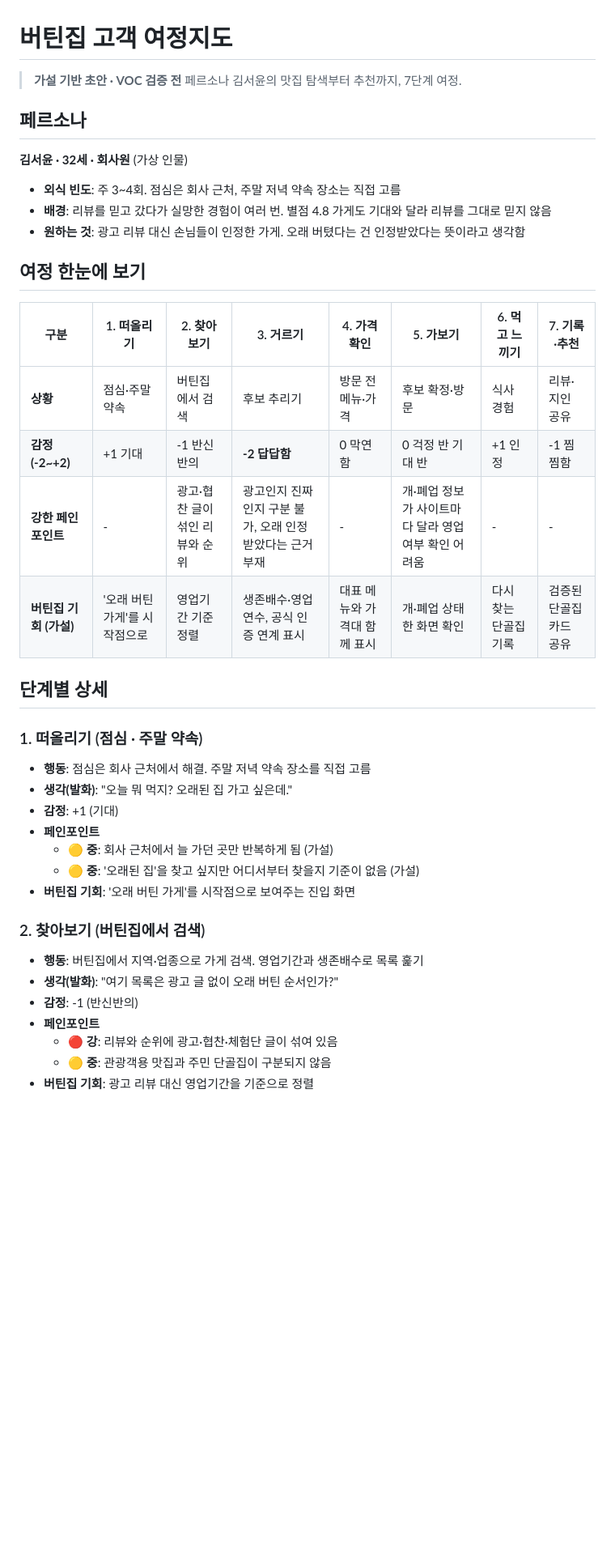
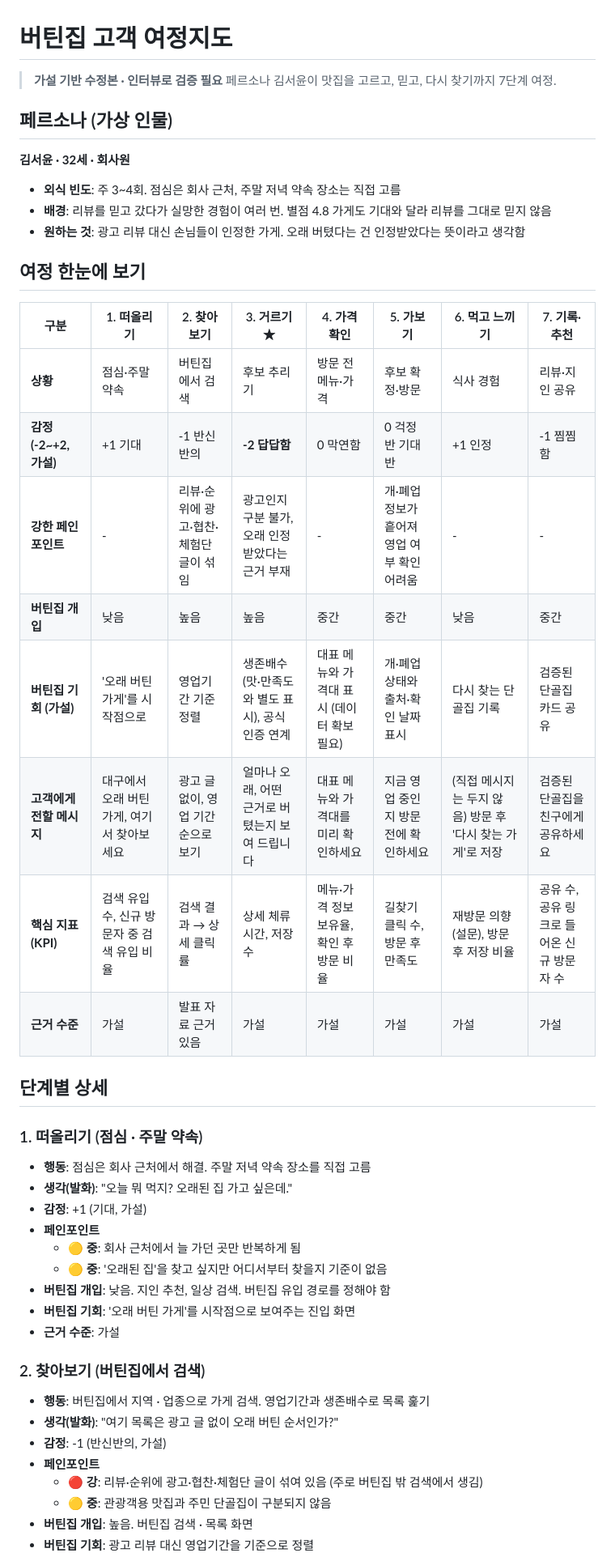
Before and after one commit to k-1026/4P, a Markdown page: 1109실습/버틴집_고객여정지도.md, the part around one of its changes. Shown at 81% size. Rendered like a GitHub page; blank space fills up the shorter version.

```diff
--- a/1109실습/버틴집_고객여정지도.md
+++ b/1109실습/버틴집_고객여정지도.md
@@ -1,11 +1,11 @@
 # 버틴집 고객 여정지도
 
-> **가설 기반 초안 · VOC 검증 전**
-> 페르소나 김서윤의 맛집 탐색부터 추천까지, 7단계 여정.
+> **가설 기반 수정본 · 인터뷰로 검증 필요**
+> 페르소나 김서윤이 맛집을 고르고, 믿고, 다시 찾기까지 7단계 여정.
 
-## 페르소나
+## 페르소나 (가상 인물)
 
-**김서윤 · 32세 · 회사원** (가상 인물)
+**김서윤 · 32세 · 회사원**
 
 - **외식 빈도**: 주 3~4회. 점심은 회사 근처, 주말 저녁 약속 장소는 직접 고름
 - **배경**: 리뷰를 믿고 갔다가 실망한 경험이 여러 번. 별점 4.8 가게도 기대와 달라 리뷰를 그대로 믿지 않음
@@ -13,12 +13,16 @@
 
 ## 여정 한눈에 보기
 
-| 구분 | 1. 떠올리기 | 2. 찾아보기 | 3. 거르기 | 4. 가격 확인 | 5. 가보기 | 6. 먹고 느끼기 | 7. 기록·추천 |
+| 구분 | 1. 떠올리기 | 2. 찾아보기 | 3. 거르기 ★ | 4. 가격 확인 | 5. 가보기 | 6. 먹고 느끼기 | 7. 기록·추천 |
 |---|---|---|---|---|---|---|---|
 | **상황** | 점심·주말 약속 | 버틴집에서 검색 | 후보 추리기 | 방문 전 메뉴·가격 | 후보 확정·방문 | 식사 경험 | 리뷰·지인 공유 |
-| **감정 (-2~+2)** | +1 기대 | -1 반신반의 | **-2 답답함** | 0 막연함 | 0 걱정 반 기대 반 | +1 인정 | -1 찜찜함 |
-| **강한 페인포인트** | - | 광고·협찬 글이 섞인 리뷰와 순위 | 광고인지 진짜인지 구분 불가, 오래 인정받았다는 근거 부재 | - | 개·폐업 정보가 사이트마다 달라 영업 여부 확인 어려움 | - | - |
-| **버틴집 기회 (가설)** | '오래 버틴 가게'를 시작점으로 | 영업기간 기준 정렬 | 생존배수·영업 연수, 공식 인증 연계 표시 | 대표 메뉴와 가격대 함께 표시 | 개·폐업 상태 한 화면 확인 | 다시 찾는 단골집 기록 | 검증된 단골집 카드 공유 |
+| **감정 (-2~+2, 가설)** | +1 기대 | -1 반신반의 | **-2 답답함** | 0 막연함 | 0 걱정 반 기대 반 | +1 인정 | -1 찜찜함 |
+| **강한 페인포인트** | - | 리뷰·순위에 광고·협찬·체험단 글이 섞임 | 광고인지 구분 불가, 오래 인정받았다는 근거 부재 | - | 개·폐업 정보가 흩어져 영업 여부 확인 어려움 | - | - |
+| **버틴집 개입** | 낮음 | 높음 | 높음 | 중간 | 중간 | 낮음 | 중간 |
+| **버틴집 기회 (가설)** | '오래 버틴 가게'를 시작점으로 | 영업기간 기준 정렬 | 생존배수(맛·만족도와 별도 표시), 공식 인증 연계 | 대표 메뉴와 가격대 표시 (데이터 확보 필요) | 개·폐업 상태와 출처·확인 날짜 표시 | 다시 찾는 단골집 기록 | 검증된 단골집 카드 공유 |
+| **고객에게 전할 메시지** | 대구에서 오래 버틴 가게, 여기서 찾아보세요 | 광고 글 없이, 영업 기간 순으로 보기 | 얼마나 오래, 어떤 근거로 버텼는지 보여 드립니다 | 대표 메뉴와 가격대를 미리 확인하세요 | 지금 영업 중인지 방문 전에 확인하세요 | (직접 메시지는 두지 않음) 방문 후 '다시 찾는 가게'로 저장 | 검증된 단골집을 친구에게 공유하세요 |
+| **핵심 지표 (KPI)** | 검색 유입 수, 신규 방문자 중 검색 유입 비율 | 검색 결과 → 상세 클릭률 | 상세 체류 시간, 저장 수 | 메뉴·가격 정보 보유율, 확인 후 방문 비율 | 길찾기 클릭 수, 방문 후 만족도 | 재방문 의향(설문), 방문 후 저장 비율 | 공유 수, 공유 링크로 들어온 신규 방문자 수 |
+| **근거 수준** | 가설 | 발표 자료 근거 있음 | 가설 | 가설 | 가설 | 가설 | 가설 |
 
 ## 단계별 상세
 
@@ -26,18 +30,21 @@
 
 - **행동**: 점심은 회사 근처에서 해결. 주말 저녁 약속 장소를 직접 고름
 - **생각(발화)**: "오늘 뭐 먹지? 오래된 집 가고 싶은데."
-- **감정**: +1 (기대)
+- **감정**: +1 (기대, 가설)
 - **페인포인트**
-  - 🟡 **중**: 회사 근처에서 늘 가던 곳만 반복하게 됨 (가설)
-  - 🟡 **중**: '오래된 집'을 찾고 싶지만 어디서부터 찾을지 기준이 없음 (가설)
+  - 🟡 **중**: 회사 근처에서 늘 가던 곳만 반복하게 됨
+  - 🟡 **중**: '오래된 집'을 찾고 싶지만 어디서부터 찾을지 기준이 없음
+- **버틴집 개입**: 낮음. 지인 추천, 일상 검색. 버틴집 유입 경로를 정해야 함
 - **버틴집 기회**: '오래 버틴 가게'를 시작점으로 보여주는 진입 화면
+- **근거 수준**: 가설
 
 ### 2. 찾아보기 (버틴집에서 검색)
 
-- **행동**: 버틴집에서 지역·업종으로 가게 검색. 영업기간과 생존배수로 목록 훑기
+- **행동**: 버틴집에서 지역 · 업종으로 가게 검색. 영업기간과 생존배수로 목록 훑기
 - **생각(발화)**: "여기 목록은 광고 글 없이 오래 버틴 순서인가?"
-- **감정**: -1 (반신반의)
+- **감정**: -1 (반신반의, 가설)
 - **페인포인트**
-  - 🔴 **강**: 리뷰와 순위에 광고·협찬·체험단 글이 섞여 있음
+  - 🔴 **강**: 리뷰·순위에 광고·협찬·체험단 글이 섞여 있음 (주로 버틴집 밖 검색에서 생김)
   - 🟡 **중**: 관광객용 맛집과 주민 단골집이 구분되지 않음
+- **버틴집 개입**: 높음. 버틴집 검색 · 목록 화면
 - **버틴집 기회**: 광고 리뷰 대신 영업기간을 기준으로 정렬
```
Also changed, not shown: other parts of 1109실습/버틴집_고객여정지도.md (+45 -19 lines), 1109실습/버틴집_고객여정지도.png.
